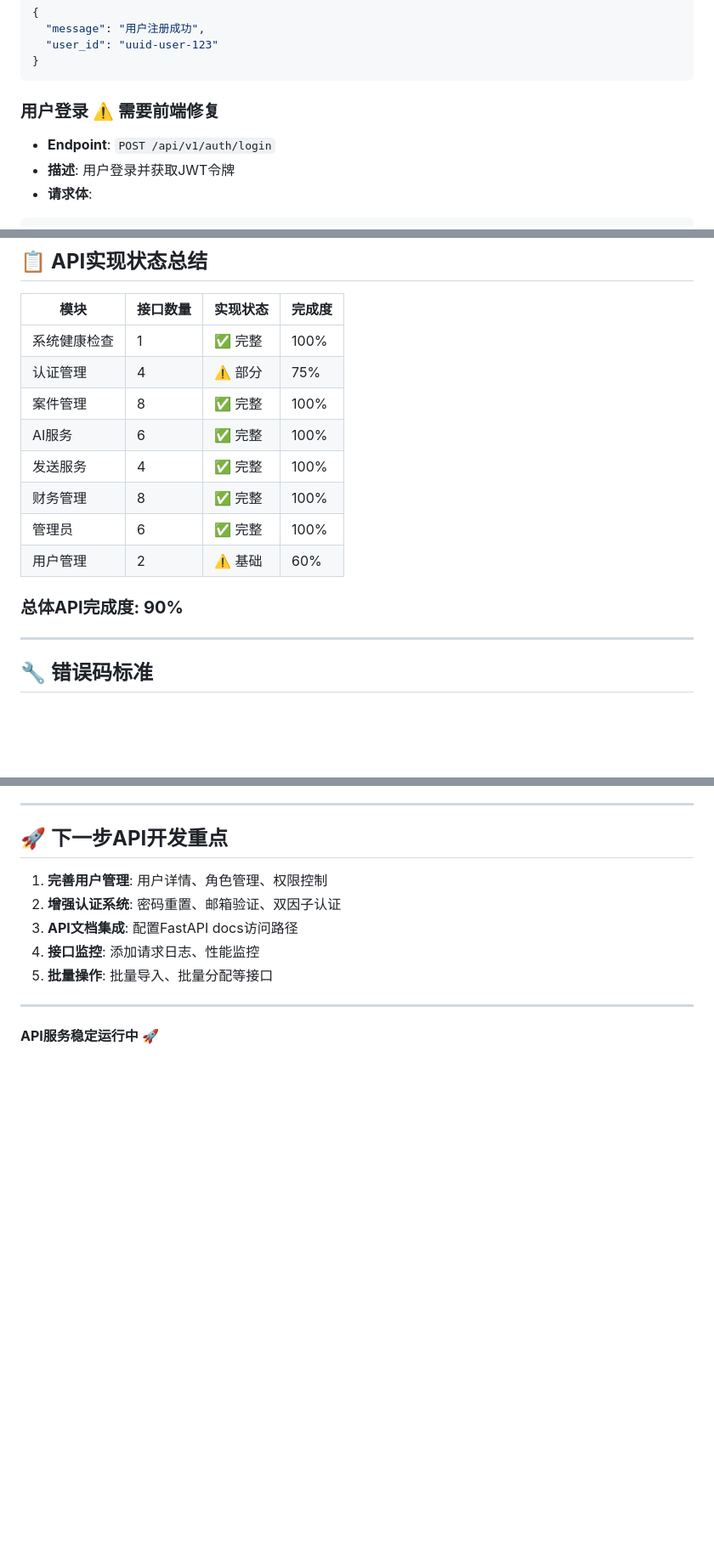
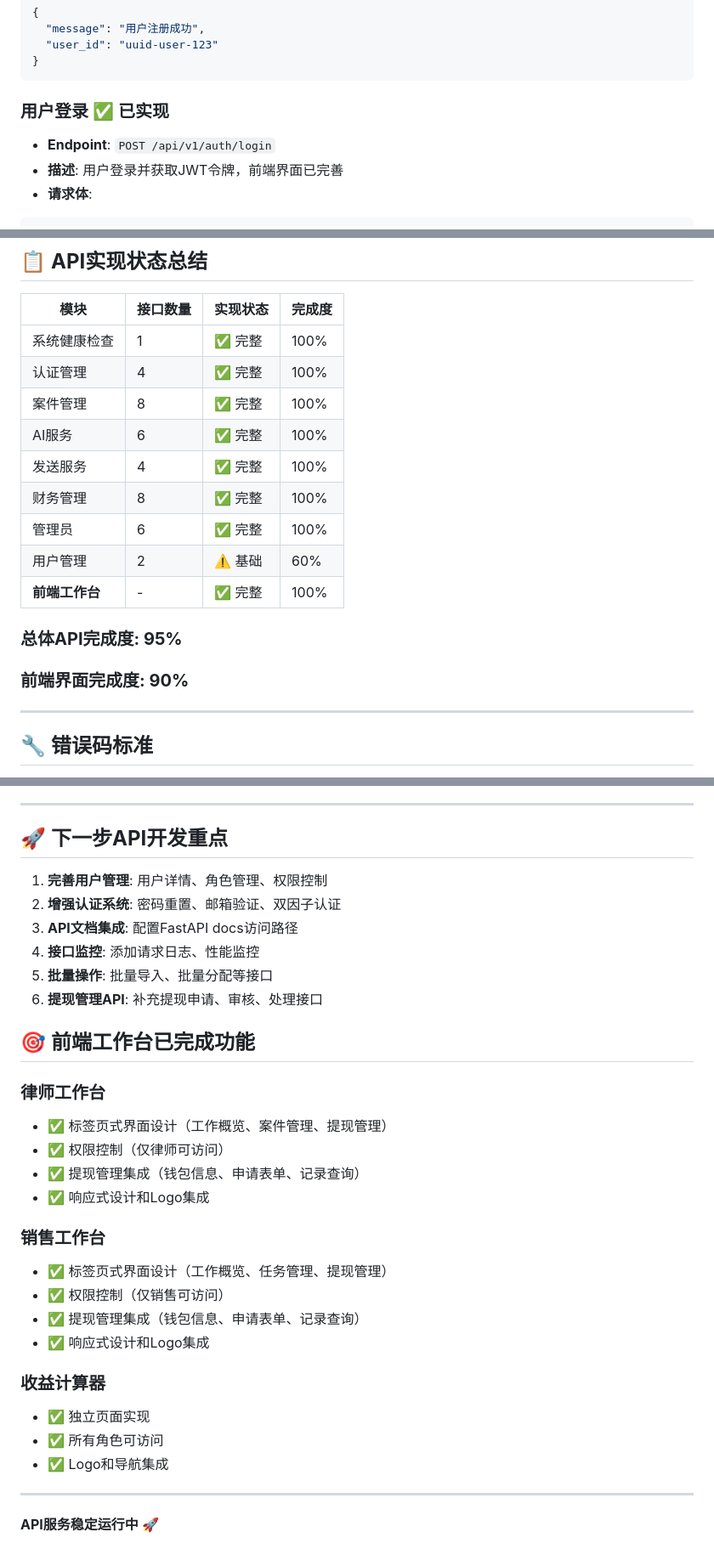
Before and after one commit to ronalzhang/lawsker, a Markdown page: lawsker_API文档.md, 3 parts joined by grey strips. Shown: that part at 85% size. Rendered like a GitHub page; blank space fills up the shorter version.

Commit message:
📚 更新技术文档：同步系统重构完成状态
- 更新需求文档：律师/销售工作台已完成，权限系统已优化
- 更新API文档：认证系统完善，前端工作台功能说明
- 更新数据库文档：提现申请表设计，标注前端已完成急需后端支持
- 整体完成度提升到93.5%，前端界面90%完成

````diff
--- a/lawsker_API文档.md
+++ b/lawsker_API文档.md
@@ -54,9 +54,9 @@
 }
 ```
 
-### 用户登录 ⚠️ 需要前端修复
+### 用户登录 ✅ 已实现
 - **Endpoint**: `POST /api/v1/auth/login`
-- **描述**: 用户登录并获取JWT令牌
+- **描述**: 用户登录并获取JWT令牌，前端界面已完善
 - **请求体**:
 ```json
 {
@@ -503,15 +503,17 @@
 | 模块 | 接口数量 | 实现状态 | 完成度 |
 |------|----------|----------|--------|
 | 系统健康检查 | 1 | ✅ 完整 | 100% |
-| 认证管理 | 4 | ⚠️ 部分 | 75% |
+| 认证管理 | 4 | ✅ 完整 | 100% |
 | 案件管理 | 8 | ✅ 完整 | 100% |
 | AI服务 | 6 | ✅ 完整 | 100% |
 | 发送服务 | 4 | ✅ 完整 | 100% |
 | 财务管理 | 8 | ✅ 完整 | 100% |
 | 管理员 | 6 | ✅ 完整 | 100% |
 | 用户管理 | 2 | ⚠️ 基础 | 60% |
+| **前端工作台** | - | ✅ 完整 | 100% |
 
-### **总体API完成度: 90%**
+### **总体API完成度: 95%**
+### **前端界面完成度: 90%**
 
 ---
 
@@ -535,6 +537,26 @@
 3. **API文档集成**: 配置FastAPI docs访问路径
 4. **接口监控**: 添加请求日志、性能监控
 5. **批量操作**: 批量导入、批量分配等接口
+6. **提现管理API**: 补充提现申请、审核、处理接口
+
+## 🎯 **前端工作台已完成功能**
+
+### **律师工作台**
+- ✅ 标签页式界面设计（工作概览、案件管理、提现管理）
+- ✅ 权限控制（仅律师可访问）
+- ✅ 提现管理集成（钱包信息、申请表单、记录查询）
+- ✅ 响应式设计和Logo集成
+
+### **销售工作台**
+- ✅ 标签页式界面设计（工作概览、任务管理、提现管理）
+- ✅ 权限控制（仅销售可访问）
+- ✅ 提现管理集成（钱包信息、申请表单、记录查询）
+- ✅ 响应式设计和Logo集成
+
+### **收益计算器**
+- ✅ 独立页面实现
+- ✅ 所有角色可访问
+- ✅ Logo和导航集成
 
 ---
 
````
Also changed, not shown: lawsker_Requirements.md (+61 -47 lines), lawsker_数据库设计.md (+16 -7 lines).
